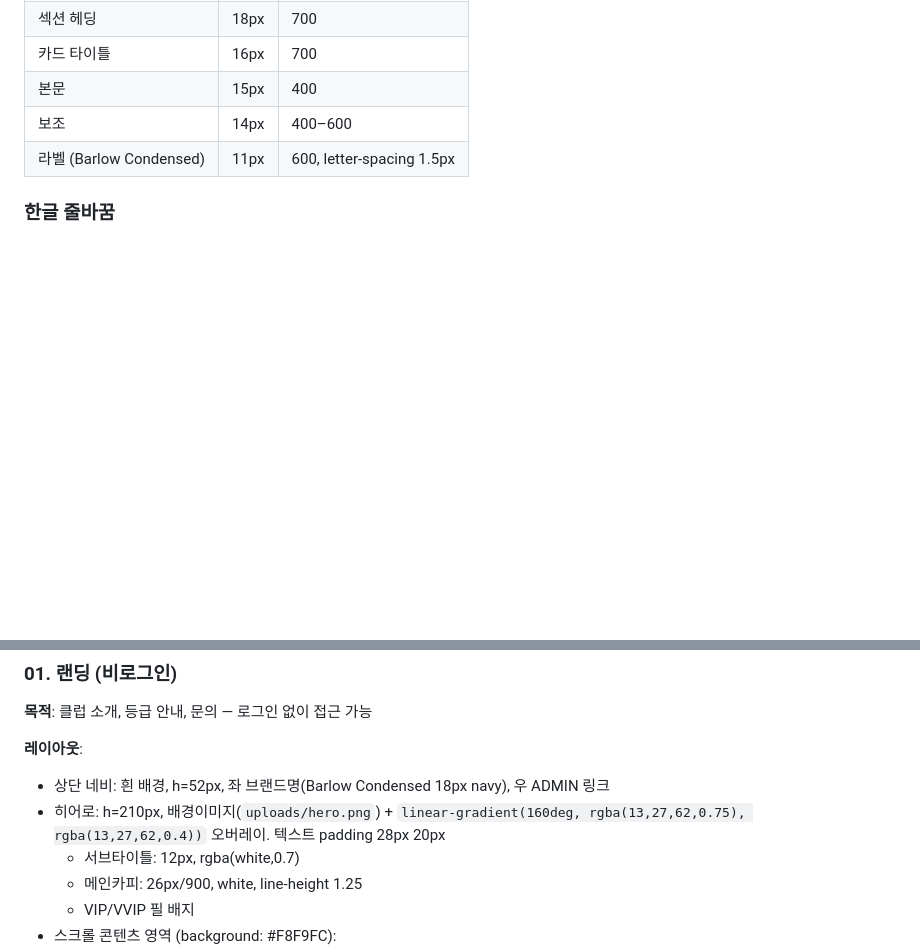
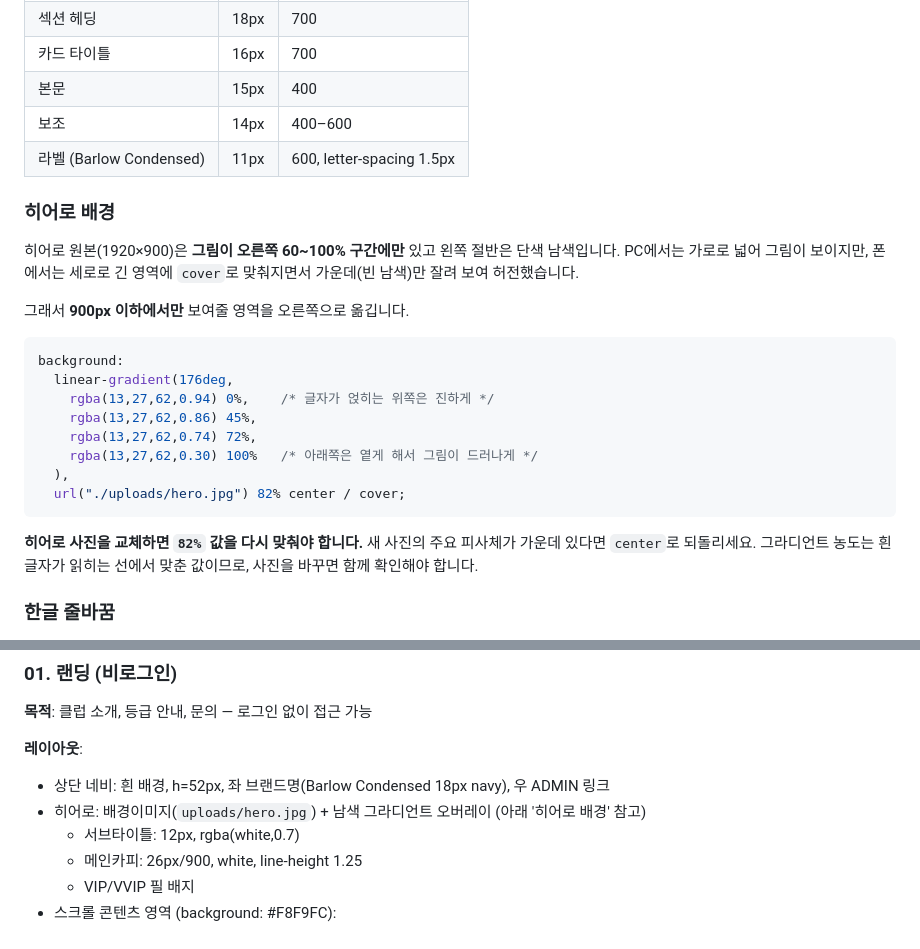
Before and after one commit to metaplanet99-dev/Myeongnyang-Honors, a Markdown page: README.md, 2 parts joined by grey strips. Drawn GitHub-style; blank space fills up the shorter version.

Commit message:
README에 히어로 배경 사양 기록
앞 커밋에서 빠졌던 문서 보완.

- 모바일에서 background-position을 82%로 옮긴 이유와 값 기록
- 히어로 사진 교체 시 82% 값과 그라디언트 농도를 다시 맞춰야 한다는 주의사항
- 화면 01 설명에 남아 있던 옛 시안 기준(h=210px, hero.png)을 실제 구현으로 교체

Co-Authored-By: Claude Opus 5 <noreply@anthropic.com>

````diff
--- a/README.md
+++ b/README.md
@@ -46,6 +46,28 @@
 | 보조 | 14px | 400–600 |
 | 라벨 (Barlow Condensed) | 11px | 600, letter-spacing 1.5px |
 
+### 히어로 배경
+히어로 원본(1920×900)은 **그림이 오른쪽 60~100% 구간에만** 있고 왼쪽 절반은 단색 남색입니다.
+PC에서는 가로로 넓어 그림이 보이지만, 폰에서는 세로로 긴 영역에 `cover`로 맞춰지면서
+가운데(빈 남색)만 잘려 보여 허전했습니다.
+
+그래서 **900px 이하에서만** 보여줄 영역을 오른쪽으로 옮깁니다.
+
+```css
+background:
+  linear-gradient(176deg,
+    rgba(13,27,62,0.94) 0%,    /* 글자가 얹히는 위쪽은 진하게 */
+    rgba(13,27,62,0.86) 45%,
+    rgba(13,27,62,0.74) 72%,
+    rgba(13,27,62,0.30) 100%   /* 아래쪽은 옅게 해서 그림이 드러나게 */
+  ),
+  url("./uploads/hero.jpg") 82% center / cover;
+```
+
+**히어로 사진을 교체하면 `82%` 값을 다시 맞춰야 합니다.**
+새 사진의 주요 피사체가 가운데 있다면 `center`로 되돌리세요.
+그라디언트 농도는 흰 글자가 읽히는 선에서 맞춘 값이므로, 사진을 바꾸면 함께 확인해야 합니다.
+
 ### 한글 줄바꿈
 `body`에 아래 세 줄이 걸려 있고, 상속되는 속성이라 **모든 요소가 물려받습니다.**
 특정 태그에만 걸면 버튼·라벨·표처럼 빠지는 곳이 생기므로 개별 선언을 늘리지 마세요.
@@ -87,7 +109,7 @@ text-wrap: pretty;         /* 마지막 줄에 한 단어만 남는 것을 줄
 
 **레이아웃**:
 - 상단 네비: 흰 배경, h=52px, 좌 브랜드명(Barlow Condensed 18px navy), 우 ADMIN 링크
-- 히어로: h=210px, 배경이미지(`uploads/hero.png`) + `linear-gradient(160deg, rgba(13,27,62,0.75), rgba(13,27,62,0.4))` 오버레이. 텍스트 padding 28px 20px
+- 히어로: 배경이미지(`uploads/hero.jpg`) + 남색 그라디언트 오버레이 (아래 '히어로 배경' 참고)
   - 서브타이틀: 12px, rgba(white,0.7)
   - 메인카피: 26px/900, white, line-height 1.25
   - VIP/VVIP 필 배지
````
